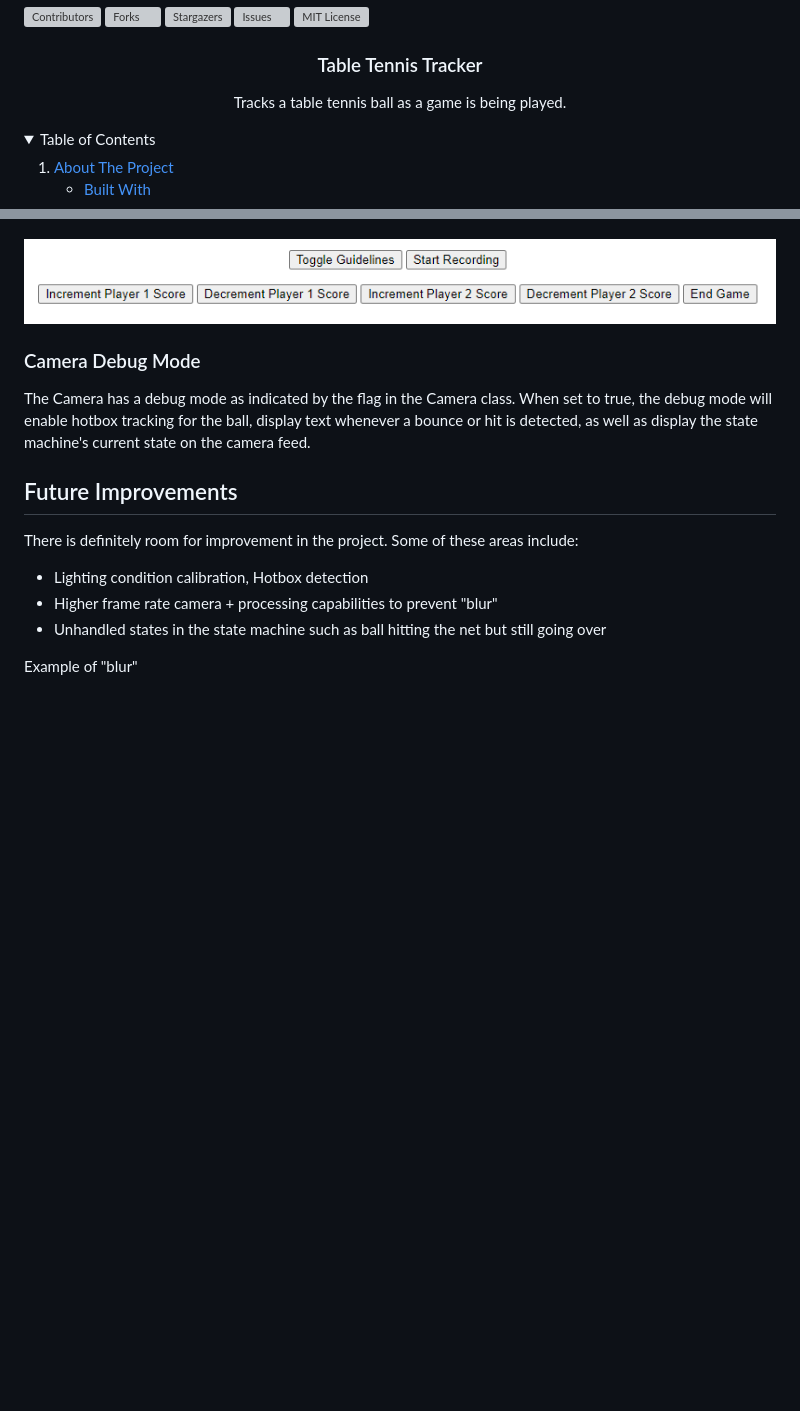
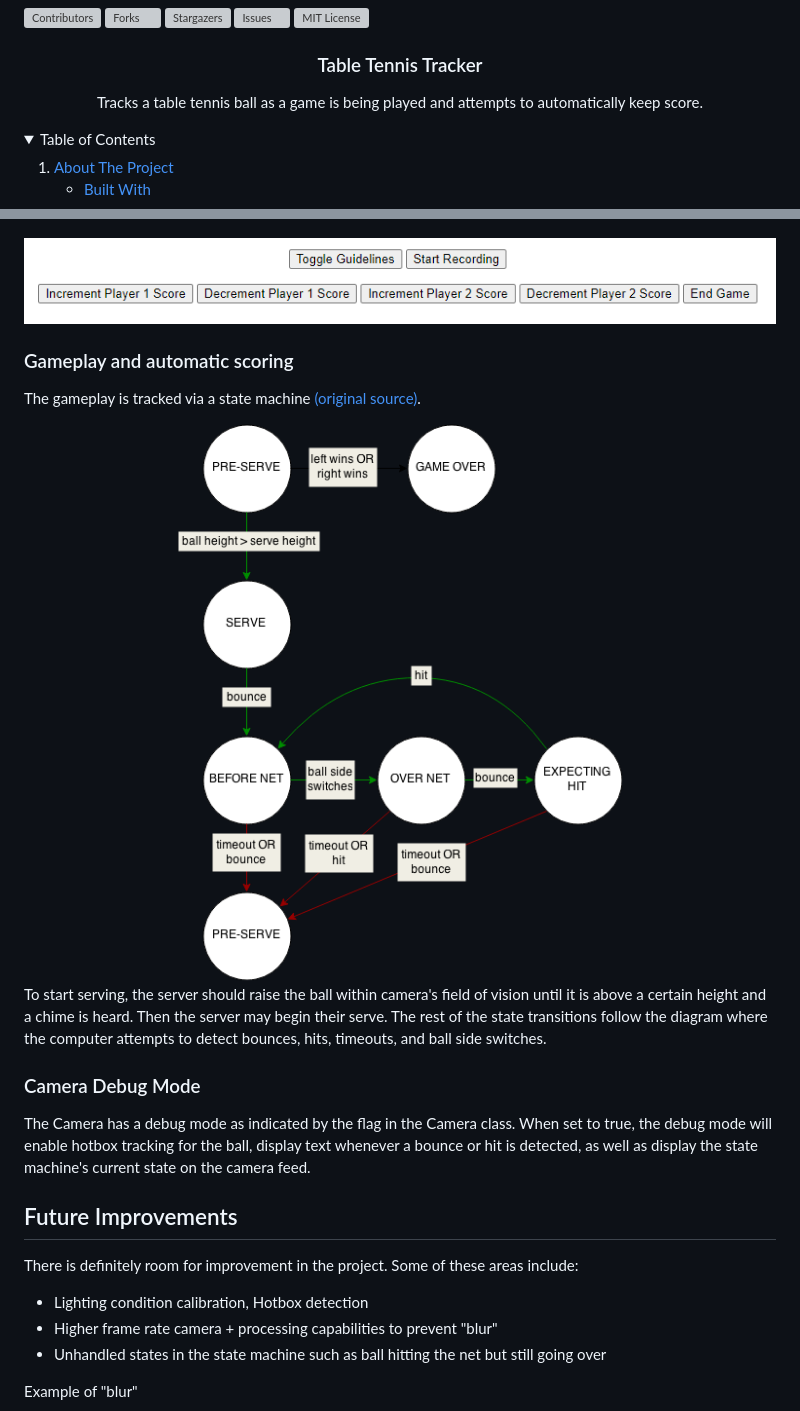
Before and after one commit to jainr3/TableTennisTracker, a Markdown page: README.md, 2 parts joined by grey strips. Rendered like a GitHub page; pictures changed too: img/fsm.png (added); folded sections open; blank space fills up the shorter version; grey boxes are pictures that could not be loaded.

Commit message:
Add fsm

```diff
--- a/README.md
+++ b/README.md
@@ -9,7 +9,7 @@
 <div align="center">
 <h3 align="center">Table Tennis Tracker</h3>
   <p align="center">
-    Tracks a table tennis ball as a game is being played.
+    Tracks a table tennis ball as a game is being played and attempts to automatically keep score.
   </p>
 </div>
 
@@ -168,6 +168,16 @@ When a game is active, the following options will appear.
   <img src="img/admin_page2.png" alt="Admin Page 1">
 </div>
 
+### Gameplay and automatic scoring
+
+The gameplay is tracked via a state machine [(original source)](https://people.ece.cornell.edu/land/courses/ece5760/FinalProjects/s2015/ttt/ttt/ttt/images/fsm.png).
+
+<div align="center">
+  <img src="img/fsm.png" alt="State machine">
+</div>
+
+To start serving, the server should raise the ball within camera's field of vision until it is above a certain height and a chime is heard. Then the server may begin their serve. The rest of the state transitions follow the diagram where the computer attempts to detect bounces, hits, timeouts, and ball side switches.
+
 ### Camera Debug Mode
 
 The Camera has a debug mode as indicated by the flag in the Camera class. When set to true, the debug mode will enable hotbox tracking for the ball, display text whenever a bounce or hit is detected, as well as display the state machine's current state on the camera feed.
```
